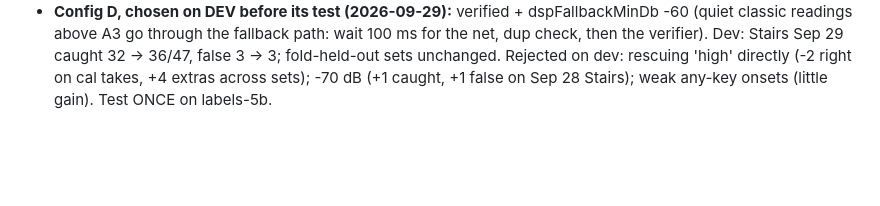
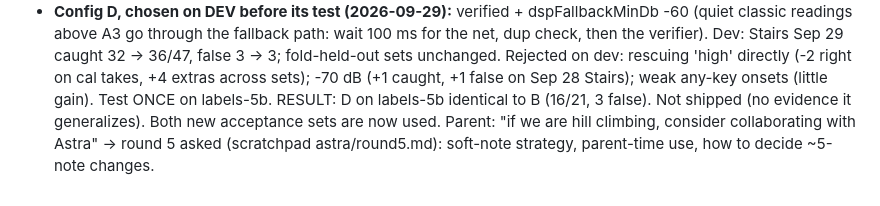
Before and after one commit to ezyang/piano-pad, a Markdown page: agents/audio.md, the part around the change. Rendered like a GitHub page; blank space fills up the shorter version.

Commit message:
audio charter: config D result; Astra round 5
Co-Authored-By: Claude Opus 5.5 <noreply@anthropic.com>
Claude-Session: https://claude.ai/code/session_01KmhwkDcygs8PpCRNodq5dp

```diff
--- a/agents/audio.md
+++ b/agents/audio.md
@@ -460,3 +460,8 @@ As of 2026-09-26:
   unchanged. Rejected on dev: rescuing 'high' directly (-2 right on cal
   takes, +4 extras across sets); -70 dB (+1 caught, +1 false on Sep 28
   Stairs); weak any-key onsets (little gain). Test ONCE on labels-5b.
+  RESULT: D on labels-5b identical to B (16/21, 3 false). Not shipped (no
+  evidence it generalizes). Both new acceptance sets are now used. Parent:
+  "if we are hill climbing, consider collaborating with Astra" -> round 5
+  asked (scratchpad astra/round5.md): soft-note strategy, parent-time use,
+  how to decide ~5-note changes.
```
